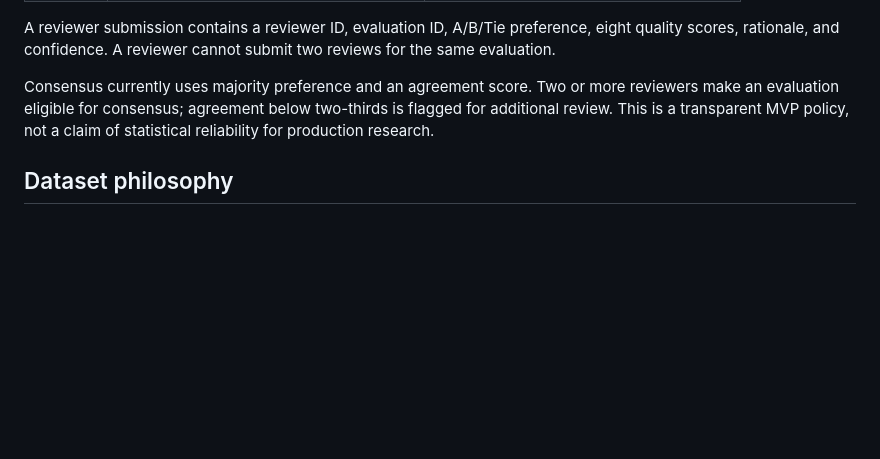
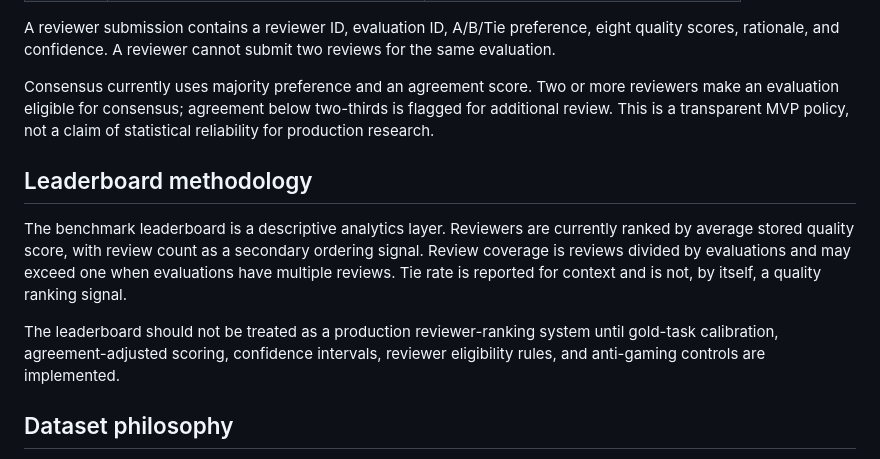
Before and after one commit to imaginationai31-sys/modeljudge-ai, a Markdown page: README.md, the part around one of its changes. GitHub-like rendering; blank space fills up the shorter version.

```diff
--- a/README.md
+++ b/README.md
@@ -102,6 +114,12 @@ A reviewer submission contains a reviewer ID, evaluation ID, A/B/Tie preference,
 
 Consensus currently uses majority preference and an agreement score. Two or more reviewers make an evaluation eligible for consensus; agreement below two-thirds is flagged for additional review. This is a transparent MVP policy, not a claim of statistical reliability for production research.
 
+## Leaderboard methodology
+
+The benchmark leaderboard is a descriptive analytics layer. Reviewers are currently ranked by average stored quality score, with review count as a secondary ordering signal. Review coverage is reviews divided by evaluations and may exceed one when evaluations have multiple reviews. Tie rate is reported for context and is not, by itself, a quality ranking signal.
+
+The leaderboard should not be treated as a production reviewer-ranking system until gold-task calibration, agreement-adjusted scoring, confidence intervals, reviewer eligibility rules, and anti-gaming controls are implemented.
+
 ## Dataset philosophy
 
 ModelJudge AI separates the application from the dataset. The application is the collection and review interface; the dataset is versioned separately with a documented schema, provenance, quality checks, and licensing terms.
```
Also changed, not shown: other parts of README.md (+18 -5 lines).
